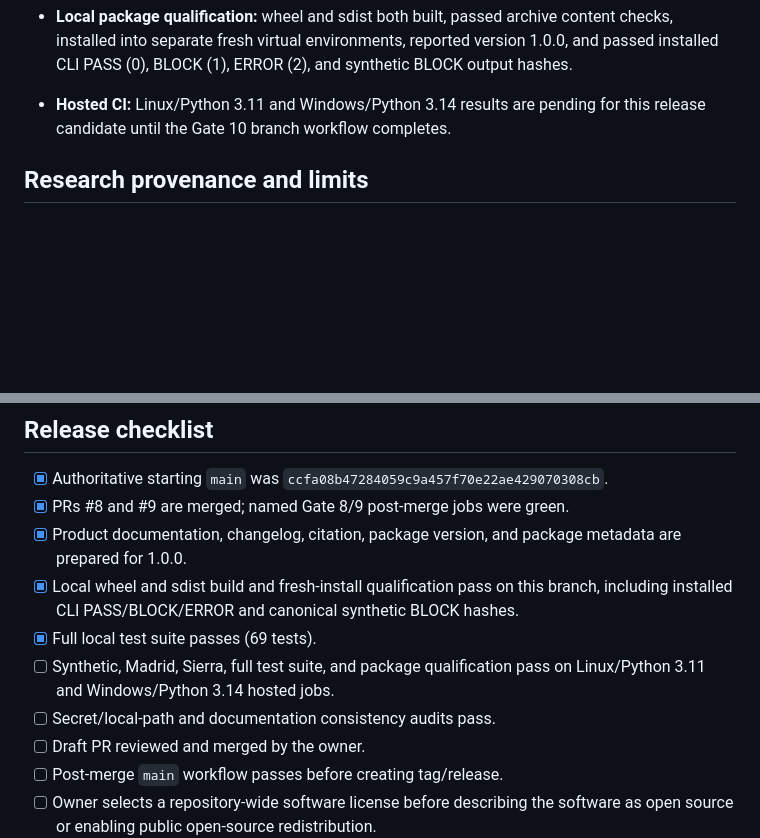
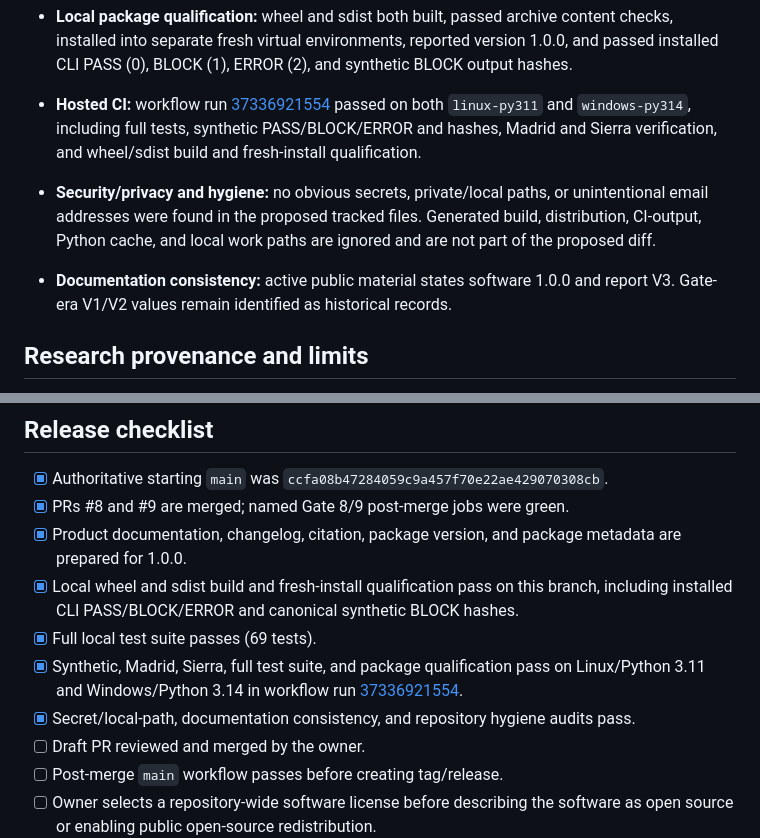
Before and after one commit to soroushkarahrodi79-oss/geoimpact-ci, a Markdown page: docs/RELEASE_V1_0_0.md, 2 parts joined by grey strips. GitHub-like rendering; blank space fills up the shorter version.

Commit message:
docs: record v1.0.0 release qualification

```diff
--- a/docs/RELEASE_V1_0_0.md
+++ b/docs/RELEASE_V1_0_0.md
@@ -72,8 +72,17 @@ uses Linux/Python 3.11 and Windows/Python 3.14 and records Shapely/GEOS versions
   content checks, installed into separate fresh virtual environments, reported
   version 1.0.0, and passed installed CLI PASS (0), BLOCK (1), ERROR (2), and
   synthetic BLOCK output hashes.
-- **Hosted CI:** Linux/Python 3.11 and Windows/Python 3.14 results are pending
-  for this release candidate until the Gate 10 branch workflow completes.
+- **Hosted CI:** workflow run
+  [37336921554](https://github.com/soroushkarahrodi79-oss/geoimpact-ci/actions/runs/37336921554)
+  passed on both `linux-py311` and `windows-py314`, including full tests,
+  synthetic PASS/BLOCK/ERROR and hashes, Madrid and Sierra verification, and
+  wheel/sdist build and fresh-install qualification.
+- **Security/privacy and hygiene:** no obvious secrets, private/local paths, or
+  unintentional email addresses were found in the proposed tracked files.
+  Generated build, distribution, CI-output, Python cache, and local work paths
+  are ignored and are not part of the proposed diff.
+- **Documentation consistency:** active public material states software 1.0.0
+  and report V3. Gate-era V1/V2 values remain identified as historical records.
 
 ## Research provenance and limits
 
@@ -99,9 +108,11 @@ bounded cases are not comprehensive GIS regression coverage.
   branch, including installed CLI PASS/BLOCK/ERROR and canonical synthetic
   BLOCK hashes.
 - [x] Full local test suite passes (69 tests).
-- [ ] Synthetic, Madrid, Sierra, full test suite, and package qualification
-  pass on Linux/Python 3.11 and Windows/Python 3.14 hosted jobs.
-- [ ] Secret/local-path and documentation consistency audits pass.
+- [x] Synthetic, Madrid, Sierra, full test suite, and package qualification
+  pass on Linux/Python 3.11 and Windows/Python 3.14 in workflow run
+  [37336921554](https://github.com/soroushkarahrodi79-oss/geoimpact-ci/actions/runs/37336921554).
+- [x] Secret/local-path, documentation consistency, and repository hygiene
+  audits pass.
 - [ ] Draft PR reviewed and merged by the owner.
 - [ ] Post-merge `main` workflow passes before creating tag/release.
 - [ ] Owner selects a repository-wide software license before describing the
```
